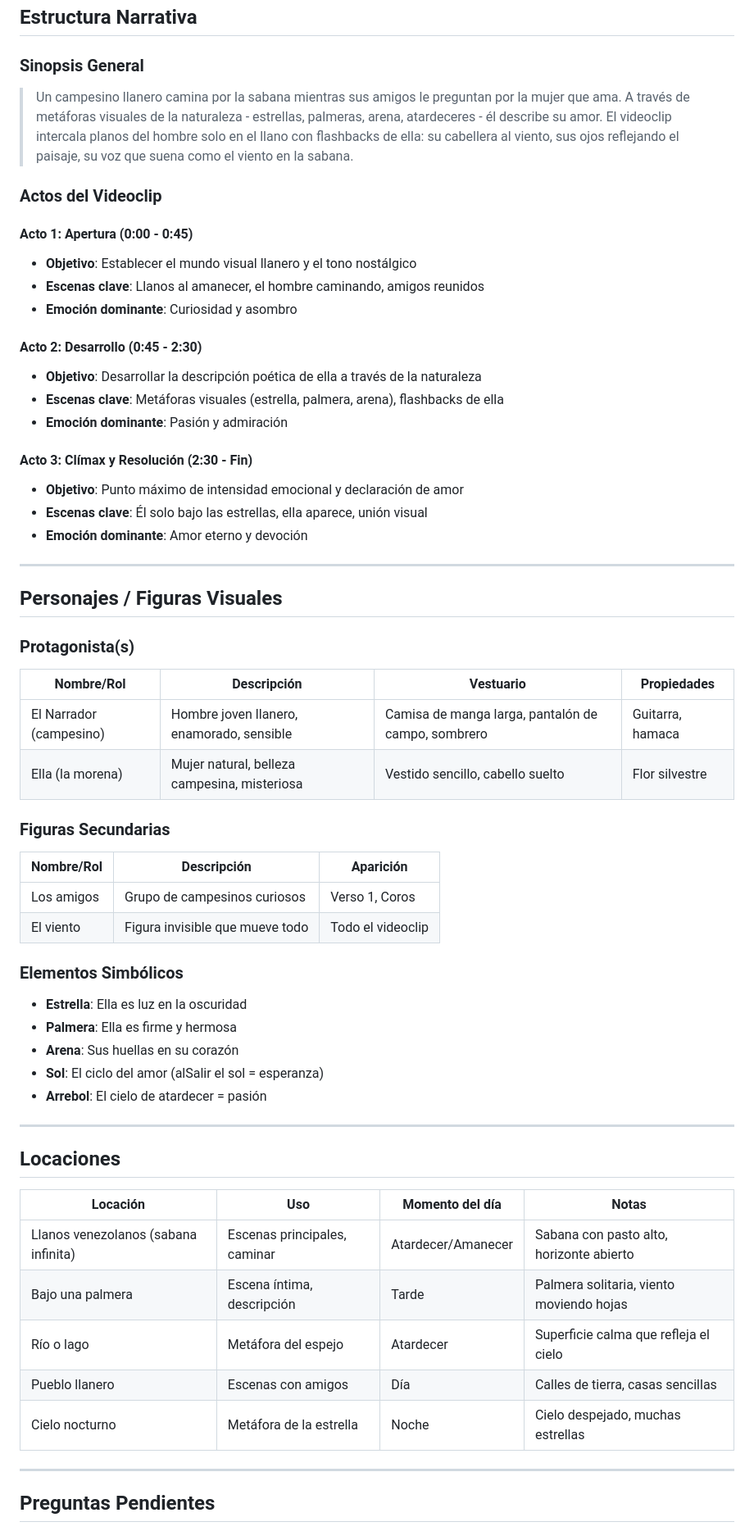
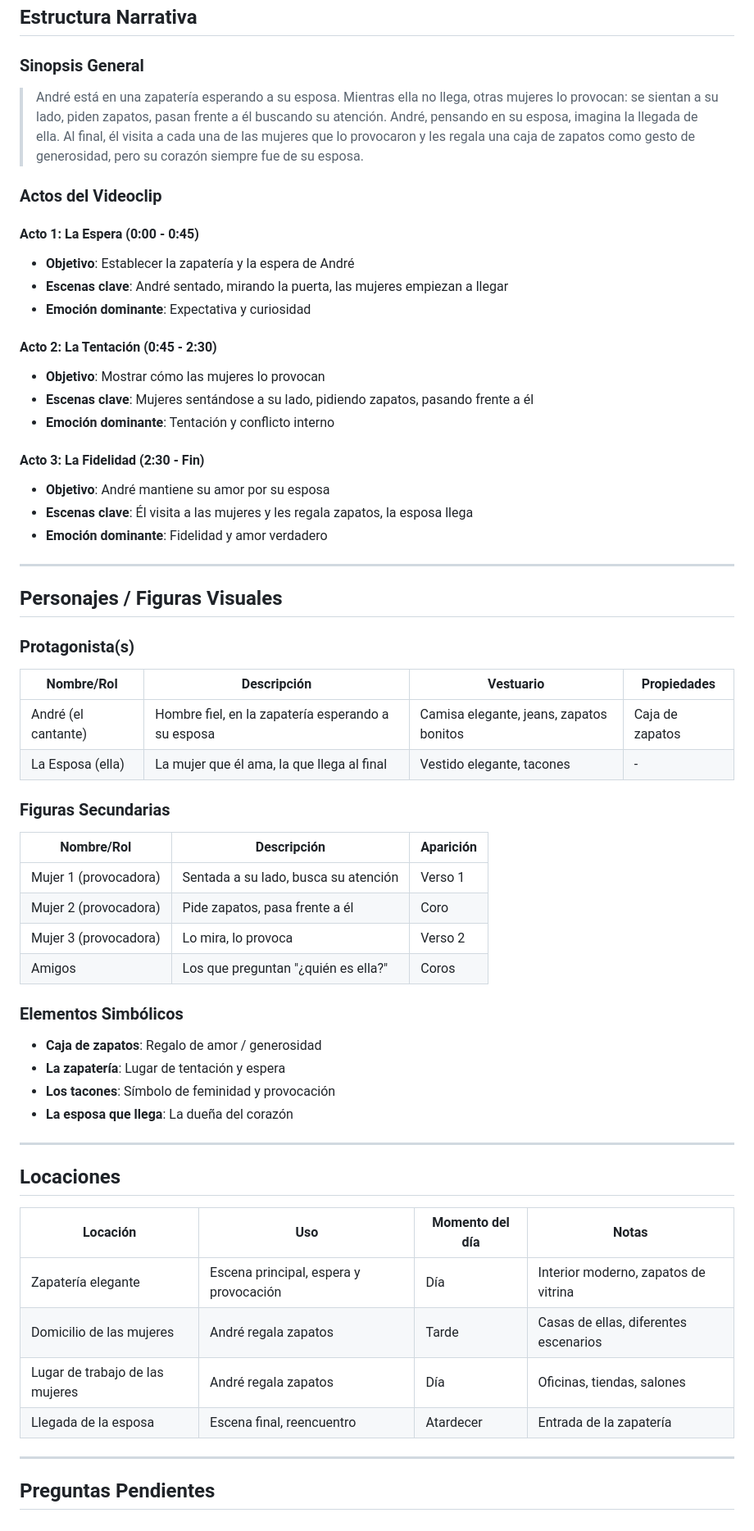
Before and after one commit to THESLA/videoclip-project, a Markdown page: docs/01-vision-creativa.md, the part around one of its changes. Shown at 82% size. Rendered like a GitHub page.

Commit message:
feat: actualizar concepto creativo - zapatería, tentación y fidelidad

```diff
--- a/docs/01-vision-creativa.md
+++ b/docs/01-vision-creativa.md
@@ -55,24 +56,24 @@ Un hombre campesino llanero describe a la mujer que ama. Sus amigos le preguntan
 ## Estructura Narrativa
 
 ### Sinopsis General
-> Un campesino llanero camina por la sabana mientras sus amigos le preguntan por la mujer que ama. A través de metáforas visuales de la naturaleza - estrellas, palmeras, arena, atardeceres - él describe su amor. El videoclip intercala planos del hombre solo en el llano con flashbacks de ella: su cabellera al viento, sus ojos reflejando el paisaje, su voz que suena como el viento en la sabana.
+> André está en una zapatería esperando a su esposa. Mientras ella no llega, otras mujeres lo provocan: se sientan a su lado, piden zapatos, pasan frente a él buscando su atención. André, pensando en su esposa, imagina la llegada de ella. Al final, él visita a cada una de las mujeres que lo provocaron y les regala una caja de zapatos como gesto de generosidad, pero su corazón siempre fue de su esposa.
 
 ### Actos del Videoclip
 
-#### Acto 1: Apertura (0:00 - 0:45)
-- **Objetivo**: Establecer el mundo visual llanero y el tono nostálgico
-- **Escenas clave**: Llanos al amanecer, el hombre caminando, amigos reunidos
-- **Emoción dominante**: Curiosidad y asombro
+#### Acto 1: La Espera (0:00 - 0:45)
+- **Objetivo**: Establecer la zapatería y la espera de André
+- **Escenas clave**: André sentado, mirando la puerta, las mujeres empiezan a llegar
+- **Emoción dominante**: Expectativa y curiosidad
 
-#### Acto 2: Desarrollo (0:45 - 2:30)
-- **Objetivo**: Desarrollar la descripción poética de ella a través de la naturaleza
-- **Escenas clave**: Metáforas visuales (estrella, palmera, arena), flashbacks de ella
-- **Emoción dominante**: Pasión y admiración
+#### Acto 2: La Tentación (0:45 - 2:30)
+- **Objetivo**: Mostrar cómo las mujeres lo provocan
+- **Escenas clave**: Mujeres sentándose a su lado, pidiendo zapatos, pasando frente a él
+- **Emoción dominante**: Tentación y conflicto interno
 
-#### Acto 3: Clímax y Resolución (2:30 - Fin)
-- **Objetivo**: Punto máximo de intensidad emocional y declaración de amor
-- **Escenas clave**: Él solo bajo las estrellas, ella aparece, unión visual
-- **Emoción dominante**: Amor eterno y devoción
+#### Acto 3: La Fidelidad (2:30 - Fin)
+- **Objetivo**: André mantiene su amor por su esposa
+- **Escenas clave**: Él visita a las mujeres y les regala zapatos, la esposa llega
+- **Emoción dominante**: Fidelidad y amor verdadero
 
 ---
 
@@ -81,21 +82,22 @@ Un hombre campesino llanero describe a la mujer que ama. Sus amigos le preguntan
 ### Protagonista(s)
 | Nombre/Rol | Descripción | Vestuario | Propiedades |
 |------------|-------------|-----------|-------------|
-| El Narrador (campesino) | Hombre joven llanero, enamorado, sensible | Camisa de manga larga, pantalón de campo, sombrero | Guitarra, hamaca |
-| Ella (la morena) | Mujer natural, belleza campesina, misteriosa | Vestido sencillo, cabello suelto | Flor silvestre |
+| André (el cantante) | Hombre fiel, en la zapatería esperando a su esposa | Camisa elegante, jeans, zapatos bonitos | Caja de zapatos |
+| La Esposa (ella) | La mujer que él ama, la que llega al final | Vestido elegante, tacones | - |
 
 ### Figuras Secundarias
 | Nombre/Rol | Descripción | Aparición |
 |------------|-------------|-----------|
-| Los amigos | Grupo de campesinos curiosos | Verso 1, Coros |
-| El viento | Figura invisible que mueve todo | Todo el videoclip |
+| Mujer 1 (provocadora) | Sentada a su lado, busca su atención | Verso 1 |
+| Mujer 2 (provocadora) | Pide zapatos, pasa frente a él | Coro |
+| Mujer 3 (provocadora) | Lo mira, lo provoca | Verso 2 |
+| Amigos | Los que preguntan "¿quién es ella?" | Coros |
 
 ### Elementos Simbólicos
-- **Estrella**: Ella es luz en la oscuridad
-- **Palmera**: Ella es firme y hermosa
-- **Arena**: Sus huellas en su corazón
-- **Sol**: El ciclo del amor (alSalir el sol = esperanza)
-- **Arrebol**: El cielo de atardecer = pasión
+- **Caja de zapatos**: Regalo de amor / generosidad
+- **La zapatería**: Lugar de tentación y espera
+- **Los tacones**: Símbolo de feminidad y provocación
+- **La esposa que llega**: La dueña del corazón
 
 ---
 
@@ -103,11 +105,10 @@ Un hombre campesino llanero describe a la mujer que ama. Sus amigos le preguntan
 
 | Locación | Uso | Momento del día | Notas |
 |----------|-----|-----------------|-------|
-| Llanos venezolanos (sabana infinita) | Escenas principales, caminar | Atardecer/Amanecer | Sabana con pasto alto, horizonte abierto |
-| Bajo una palmera | Escena íntima, descripción | Tarde | Palmera solitaria, viento moviendo hojas |
-| Río o lago | Metáfora del espejo | Atardecer | Superficie calma que refleja el cielo |
-| Pueblo llanero | Escenas con amigos | Día | Calles de tierra, casas sencillas |
-| Cielo nocturno | Metáfora de la estrella | Noche | Cielo despejado, muchas estrellas |
+| Zapatería elegante | Escena principal, espera y provocación | Día | Interior moderno, zapatos de vitrina |
+| Domicilio de las mujeres | André regala zapatos | Tarde | Casas de ellas, diferentes escenarios |
+| Lugar de trabajo de las mujeres | André regala zapatos | Día | Oficinas, tiendas, salones |
+| Llegada de la esposa | Escena final, reencuentro | Atardecer | Entrada de la zapatería |
 
 ---
 
```
Also changed, not shown: other parts of docs/01-vision-creativa.md (+9 -8 lines).
